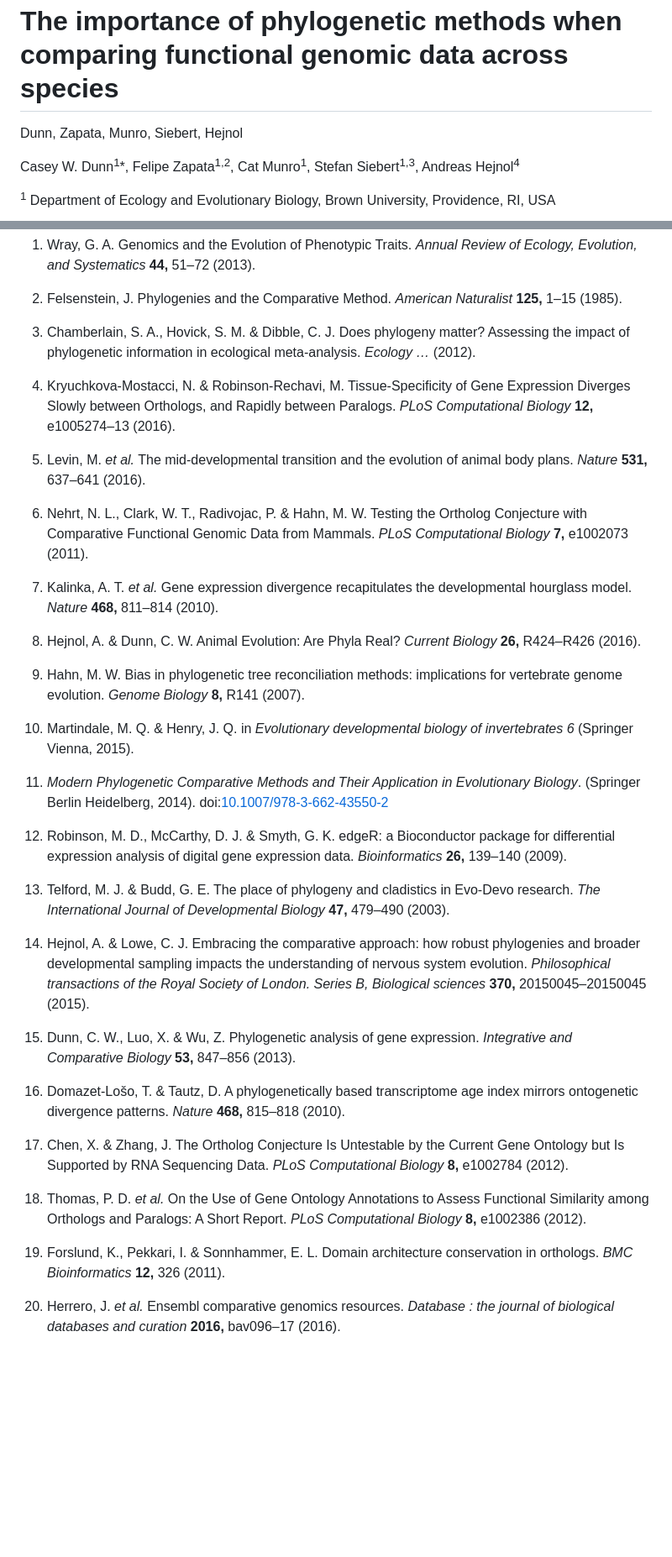
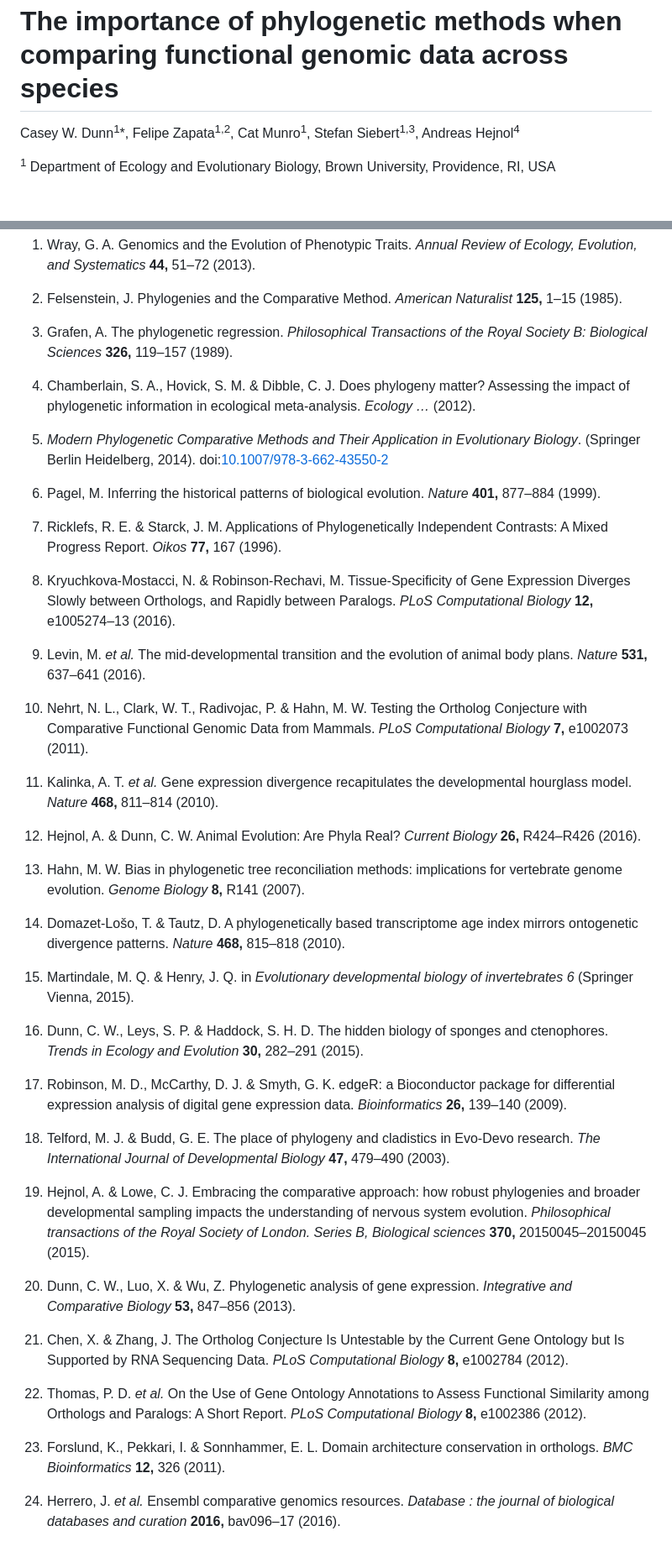
Before and after one commit to caseywdunn/comparative_expression_2017, a Markdown page: manuscript.md, 2 parts joined by grey strips. Shown: that part at 84% size. Drawn GitHub-style; blank space fills up the shorter version.

```diff
--- a/manuscript.md
+++ b/manuscript.md
@@ -1,8 +1,6 @@
 
 The importance of phylogenetic methods when comparing functional genomic data across species
 ============================================================================================
-
-Dunn, Zapata, Munro, Siebert, Hejnol
 
 Casey W. Dunn<sup>1</sup>\*, Felipe Zapata<sup>1,2</sup>, Cat Munro<sup>1</sup>, Stefan Siebert<sup>1,3</sup>, Andreas Hejnol<sup>4</sup>
 
@@ -163,38 +161,46 @@ References
 
 2. Felsenstein, J. Phylogenies and the Comparative Method. *American Naturalist* **125,** 1–15 (1985).
 
-3. Chamberlain, S. A., Hovick, S. M. & Dibble, C. J. Does phylogeny matter? Assessing the impact of phylogenetic information in ecological meta-analysis. *Ecology …* (2012).
+3. Grafen, A. The phylogenetic regression. *Philosophical Transactions of the Royal Society B: Biological Sciences* **326,** 119–157 (1989).
 
-4. Kryuchkova-Mostacci, N. & Robinson-Rechavi, M. Tissue-Specificity of Gene Expression Diverges Slowly between Orthologs, and Rapidly between Paralogs. *PLoS Computational Biology* **12,** e1005274–13 (2016).
+4. Chamberlain, S. A., Hovick, S. M. & Dibble, C. J. Does phylogeny matter? Assessing the impact of phylogenetic information in ecological meta-analysis. *Ecology …* (2012).
 
-5. Levin, M. *et al.* The mid-developmental transition and the evolution of animal body plans. *Nature* **531,** 637–641 (2016).
+5. *Modern Phylogenetic Comparative Methods and Their Application in Evolutionary Biology*. (Springer Berlin Heidelberg, 2014). doi:[10.1007/978-3-662-43550-2](https://doi.org/10.1007/978-3-662-43550-2)
 
-6. Nehrt, N. L., Clark, W. T., Radivojac, P. & Hahn, M. W. Testing the Ortholog Conjecture with Comparative Functional Genomic Data from Mammals. *PLoS Computational Biology* **7,** e1002073 (2011).
+6. Pagel, M. Inferring the historical patterns of biological evolution. *Nature* **401,** 877–884 (1999).
 
-7. Kalinka, A. T. *et al.* Gene expression divergence recapitulates the developmental hourglass model. *Nature* **468,** 811–814 (2010).
+7. Ricklefs, R. E. & Starck, J. M. Applications of Phylogenetically Independent Contrasts: A Mixed Progress Report. *Oikos* **77,** 167 (1996).
 
-8. Hejnol, A. & Dunn, C. W. Animal Evolution: Are Phyla Real? *Current Biology* **26,** R424–R426 (2016).
+8. Kryuchkova-Mostacci, N. & Robinson-Rechavi, M. Tissue-Specificity of Gene Expression Diverges Slowly between Orthologs, and Rapidly between Paralogs. *PLoS Computational Biology* **12,** e1005274–13 (2016).
 
-9. Hahn, M. W. Bias in phylogenetic tree reconciliation methods: implications for vertebrate genome evolution. *Genome Biology* **8,** R141 (2007).
+9. Levin, M. *et al.* The mid-developmental transition and the evolution of animal body plans. *Nature* **531,** 637–641 (2016).
 
-10. Martindale, M. Q. & Henry, J. Q. in *Evolutionary developmental biology of invertebrates 6* (Springer Vienna, 2015).
+10. Nehrt, N. L., Clark, W. T., Radivojac, P. & Hahn, M. W. Testing the Ortholog Conjecture with Comparative Functional Genomic Data from Mammals. *PLoS Computational Biology* **7,** e1002073 (2011).
 
-11. *Modern Phylogenetic Comparative Methods and Their Application in Evolutionary Biology*. (Springer Berlin Heidelberg, 2014). doi:[10.1007/978-3-662-43550-2](https://doi.org/10.1007/978-3-662-43550-2)
+11. Kalinka, A. T. *et al.* Gene expression divergence recapitulates the developmental hourglass model. *Nature* **468,** 811–814 (2010).
 
-12. Robinson, M. D., McCarthy, D. J. & Smyth, G. K. edgeR: a Bioconductor package for differential expression analysis of digital gene expression data. *Bioinformatics* **26,** 139–140 (2009).
+12. Hejnol, A. & Dunn, C. W. Animal Evolution: Are Phyla Real? *Current Biology* **26,** R424–R426 (2016).
 
-13. Telford, M. J. & Budd, G. E. The place of phylogeny and cladistics in Evo-Devo research. *The International Journal of Developmental Biology* **47,** 479–490 (2003).
+13. Hahn, M. W. Bias in phylogenetic tree reconciliation methods: implications for vertebrate genome evolution. *Genome Biology* **8,** R141 (2007).
 
-14. Hejnol, A. & Lowe, C. J. Embracing the comparative approach: how robust phylogenies and broader developmental sampling impacts the understanding of nervous system evolution. *Philosophical transactions of the Royal Society of London. Series B, Biological sciences* **370,** 20150045–20150045 (2015).
+14. Domazet-Lošo, T. & Tautz, D. A phylogenetically based transcriptome age index mirrors ontogenetic divergence patterns. *Nature* **468,** 815–818 (2010).
 
-15. Dunn, C. W., Luo, X. & Wu, Z. Phylogenetic analysis of gene expression. *Integrative and Comparative Biology* **53,** 847–856 (2013).
+15. Martindale, M. Q. & Henry, J. Q. in *Evolutionary developmental biology of invertebrates 6* (Springer Vienna, 2015).
 
-16. Domazet-Lošo, T. & Tautz, D. A phylogenetically based transcriptome age index mirrors ontogenetic divergence patterns. *Nature* **468,** 815–818 (2010).
+16. Dunn, C. W., Leys, S. P. & Haddock, S. H. D. The hidden biology of sponges and ctenophores. *Trends in Ecology and Evolution* **30,** 282–291 (2015).
 
-17. Chen, X. & Zhang, J. The Ortholog Conjecture Is Untestable by the Current Gene Ontology but Is Supported by RNA Sequencing Data. *PLoS Computational Biology* **8,** e1002784 (2012).
+17. Robinson, M. D., McCarthy, D. J. & Smyth, G. K. edgeR: a Bioconductor package for differential expression analysis of digital gene expression data. *Bioinformatics* **26,** 139–140 (2009).
 
-18. Thomas, P. D. *et al.* On the Use of Gene Ontology Annotations to Assess Functional Similarity among Orthologs and Paralogs: A Short Report. *PLoS Computational Biology* **8,** e1002386 (2012).
+18. Telford, M. J. & Budd, G. E. The place of phylogeny and cladistics in Evo-Devo research. *The International Journal of Developmental Biology* **47,** 479–490 (2003).
 
-19. Forslund, K., Pekkari, I. & Sonnhammer, E. L. Domain architecture conservation in orthologs. *BMC Bioinformatics* **12,** 326 (2011).
+19. Hejnol, A. & Lowe, C. J. Embracing the comparative approach: how robust phylogenies and broader developmental sampling impacts the understanding of nervous system evolution. *Philosophical transactions of the Royal Society of London. Series B, Biological sciences* **370,** 20150045–20150045 (2015).
 
-20. Herrero, J. *et al.* Ensembl comparative genomics resources. *Database : the journal of biological databases and curation* **2016,** bav096–17 (2016).
+20. Dunn, C. W., Luo, X. & Wu, Z. Phylogenetic analysis of gene expression. *Integrative and Comparative Biology* **53,** 847–856 (2013).
+
+21. Chen, X. & Zhang, J. The Ortholog Conjecture Is Untestable by the Current Gene Ontology but Is Supported by RNA Sequencing Data. *PLoS Computational Biology* **8,** e1002784 (2012).
+
+22. Thomas, P. D. *et al.* On the Use of Gene Ontology Annotations to Assess Functional Similarity among Orthologs and Paralogs: A Short Report. *PLoS Computational Biology* **8,** e1002386 (2012).
+
+23. Forslund, K., Pekkari, I. & Sonnhammer, E. L. Domain architecture conservation in orthologs. *BMC Bioinformatics* **12,** 326 (2011).
+
+24. Herrero, J. *et al.* Ensembl comparative genomics resources. *Database : the journal of biological databases and curation* **2016,** bav096–17 (2016).
```
Also changed, not shown: other parts of manuscript.md (+16 -16 lines), Figure_overview.png (added), figure_expectations.png (added), 1 other file.
